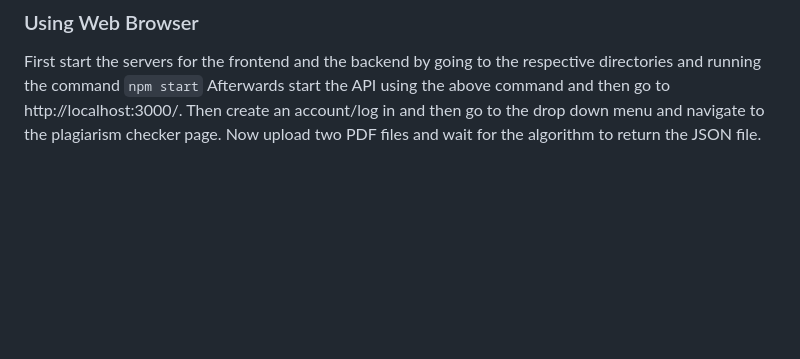
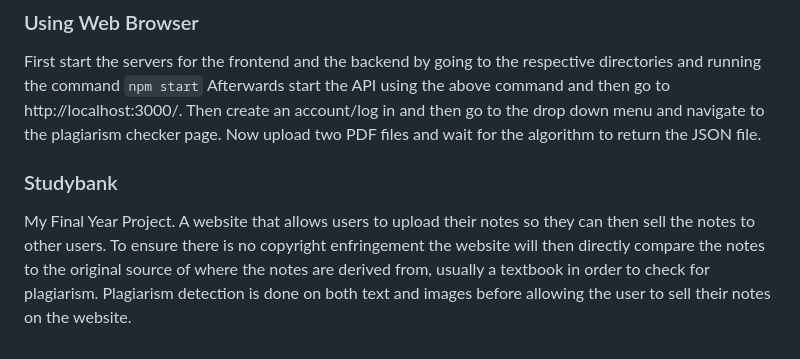
Before and after one commit to Thanu89/studybank, a Markdown page: README.md, the part around the change. GitHub-like rendering; blank space fills up the shorter version.

```diff
--- a/README.md
+++ b/README.md
@@ -109,3 +109,6 @@ You need to run the API service before running this.
 First start the servers for the frontend and the backend by going to the respective directories and running the command `npm start`
 Afterwards start the API using the above command and then go to http://localhost:3000/. Then create an account/log in and then go to the
 drop down menu and navigate to the plagiarism checker page. Now upload two PDF files and wait for the algorithm to return the JSON file.
+
+### Studybank
+My Final Year Project. A website that allows users to upload their notes so they can then sell the notes to other users. To ensure there is no copyright enfringement the website will then directly compare the notes to the original source of where the notes are derived from, usually a textbook in order to check for plagiarism. Plagiarism detection is done on both text and images before allowing the user to sell their notes on the website.
```
